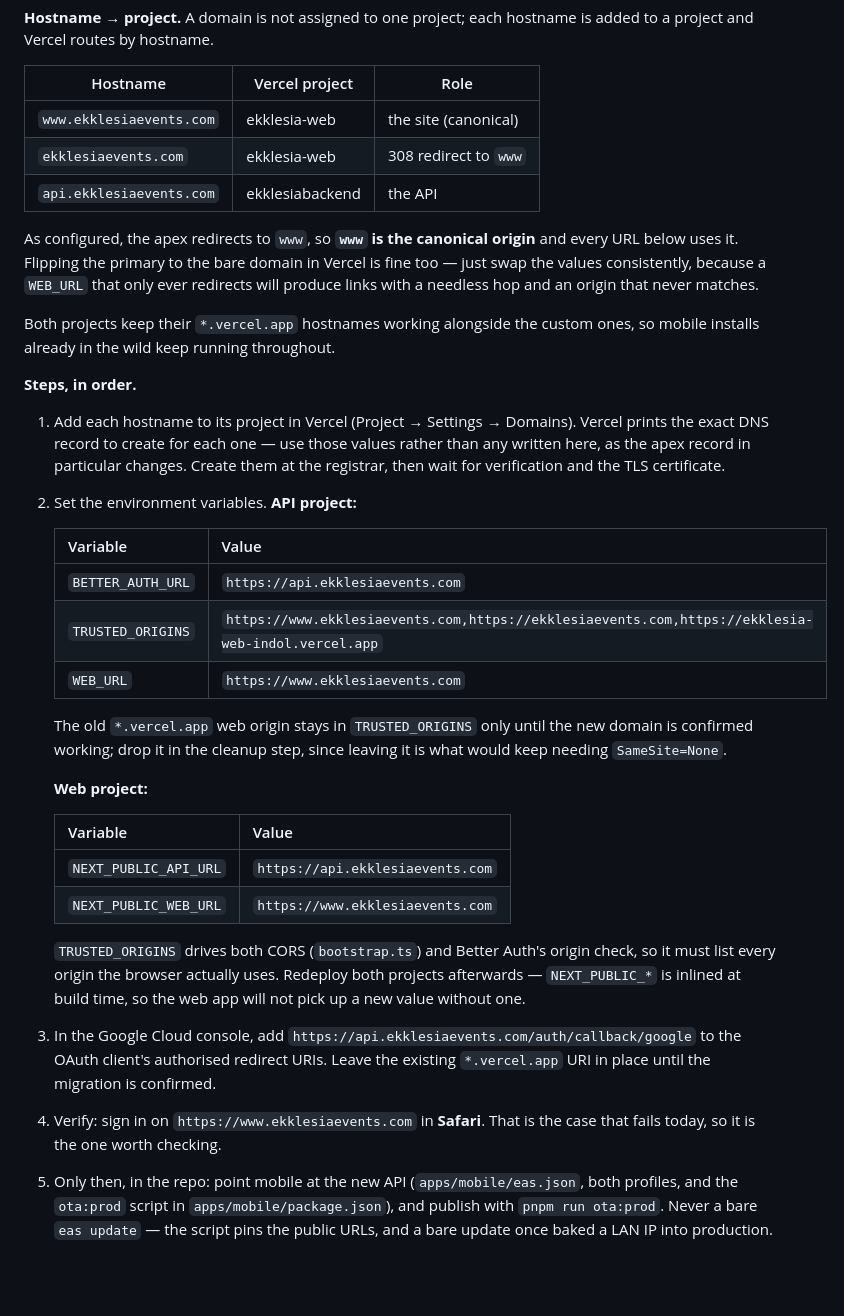
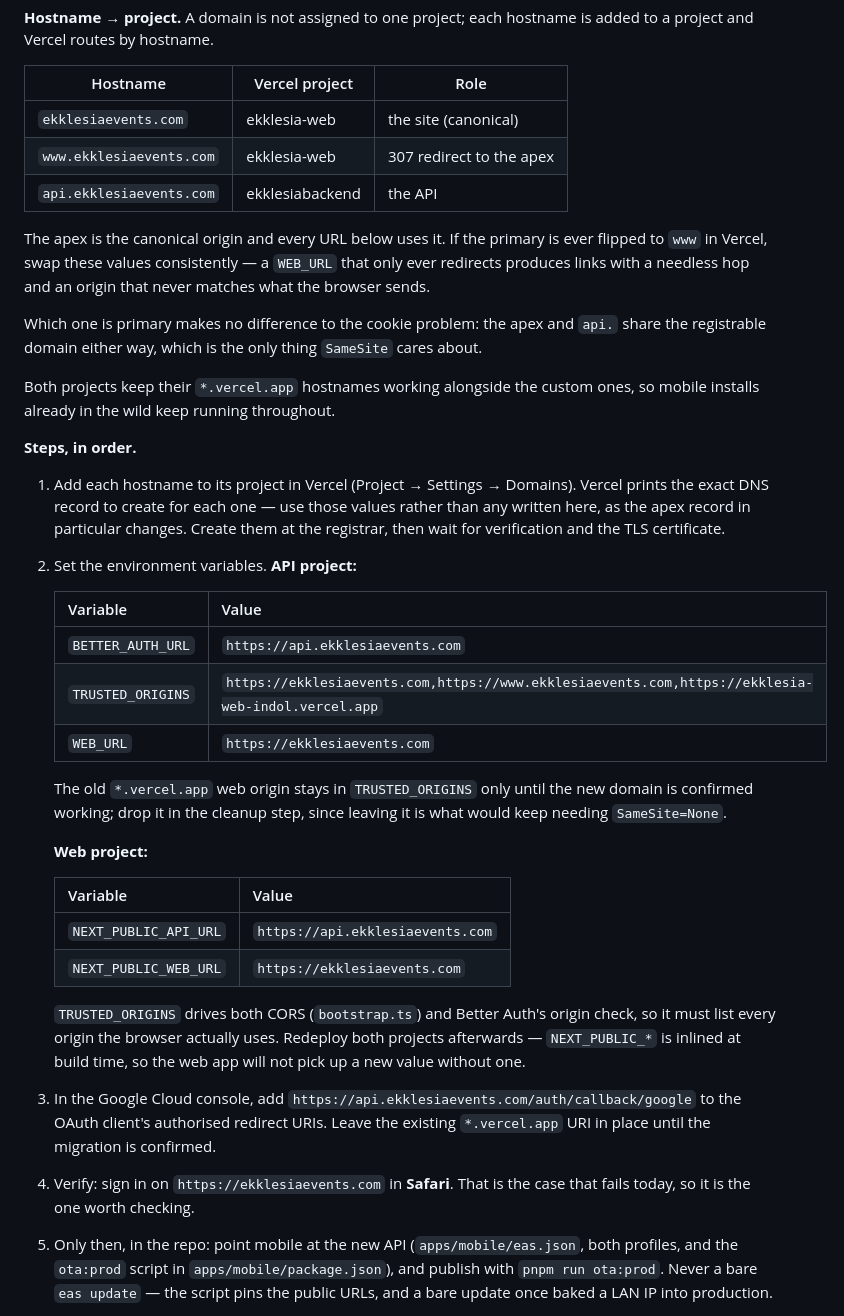
Before and after one commit to mikeadex/EventAPP, a Markdown page: docs/production-infrastructure.md, the part around the change. Rendered like a GitHub page; blank space fills up the shorter version.

Commit message:
docs: apex is canonical after all
The redirect direction changed between checks — the apex now serves and
www 307s to it, which is the better way round. Values follow the apex
again, with a note that the choice is irrelevant to the cookie fix:
apex and api. share a registrable domain either way.

Co-Authored-By: Claude Fable 5 <noreply@anthropic.com>

```diff
--- a/docs/production-infrastructure.md
+++ b/docs/production-infrastructure.md
@@ -281,15 +281,18 @@ is added to a project and Vercel routes by hostname.
 
 | Hostname | Vercel project | Role |
 | --- | --- | --- |
-| `www.ekklesiaevents.com` | ekklesia-web | the site (canonical) |
-| `ekklesiaevents.com` | ekklesia-web | 308 redirect to `www` |
+| `ekklesiaevents.com` | ekklesia-web | the site (canonical) |
+| `www.ekklesiaevents.com` | ekklesia-web | 307 redirect to the apex |
 | `api.ekklesiaevents.com` | ekklesiabackend | the API |
 
-As configured, the apex redirects to `www`, so **`www` is the canonical
-origin** and every URL below uses it. Flipping the primary to the bare domain
-in Vercel is fine too — just swap the values consistently, because a
-`WEB_URL` that only ever redirects will produce links with a needless hop and
-an origin that never matches.
+The apex is the canonical origin and every URL below uses it. If the primary
+is ever flipped to `www` in Vercel, swap these values consistently — a
+`WEB_URL` that only ever redirects produces links with a needless hop and an
+origin that never matches what the browser sends.
+
+Which one is primary makes no difference to the cookie problem: the apex and
+`api.` share the registrable domain either way, which is the only thing
+`SameSite` cares about.
 
 Both projects keep their `*.vercel.app` hostnames working alongside the custom
 ones, so mobile installs already in the wild keep running throughout.
@@ -307,8 +310,8 @@ ones, so mobile installs already in the wild keep running throughout.
    | Variable | Value |
    | --- | --- |
    | `BETTER_AUTH_URL` | `https://api.ekklesiaevents.com` |
-   | `TRUSTED_ORIGINS` | `https://www.ekklesiaevents.com,https://ekklesiaevents.com,https://ekklesia-web-indol.vercel.app` |
-   | `WEB_URL` | `https://www.ekklesiaevents.com` |
+   | `TRUSTED_ORIGINS` | `https://ekklesiaevents.com,https://www.ekklesiaevents.com,https://ekklesia-web-indol.vercel.app` |
+   | `WEB_URL` | `https://ekklesiaevents.com` |
 
    The old `*.vercel.app` web origin stays in `TRUSTED_ORIGINS` only until the
    new domain is confirmed working; drop it in the cleanup step, since leaving
@@ -319,7 +322,7 @@ ones, so mobile installs already in the wild keep running throughout.
    | Variable | Value |
    | --- | --- |
    | `NEXT_PUBLIC_API_URL` | `https://api.ekklesiaevents.com` |
-   | `NEXT_PUBLIC_WEB_URL` | `https://www.ekklesiaevents.com` |
+   | `NEXT_PUBLIC_WEB_URL` | `https://ekklesiaevents.com` |
 
    `TRUSTED_ORIGINS` drives both CORS (`bootstrap.ts`) and Better Auth's origin
    check, so it must list every origin the browser actually uses. Redeploy both
@@ -330,8 +333,8 @@ ones, so mobile installs already in the wild keep running throughout.
    to the OAuth client's authorised redirect URIs. Leave the existing
    `*.vercel.app` URI in place until the migration is confirmed.
 
-4. Verify: sign in on `https://www.ekklesiaevents.com` in **Safari**. That is
-   the case that fails today, so it is the one worth checking.
+4. Verify: sign in on `https://ekklesiaevents.com` in **Safari**. That is the
+   case that fails today, so it is the one worth checking.
 
 5. Only then, in the repo: point mobile at the new API (`apps/mobile/eas.json`,
    both profiles, and the `ota:prod` script in `apps/mobile/package.json`), and
```
